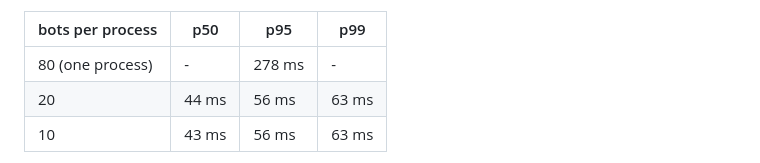
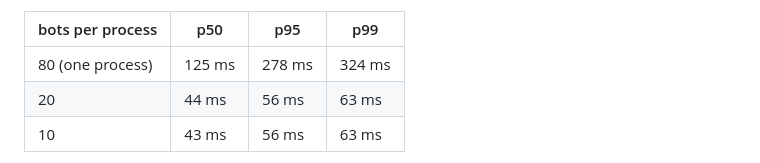
Before and after one commit to ankamteja/latency-aware-edge-game-placement, a Markdown page: docs/06-troubleshooting.md, the part around the change. Rendered like a GitHub page.

Commit message:
docs: fill in the single-process cell's percentiles

```diff
--- a/docs/06-troubleshooting.md
+++ b/docs/06-troubleshooting.md
@@ -445,7 +445,7 @@ cell, cloud at 80 players:
 
 | bots per process | p50 | p95 | p99 |
 |---|---|---|---|
-| 80 (one process) | - | 278 ms | - |
+| 80 (one process) | 125 ms | 278 ms | 324 ms |
 | 20 | 44 ms | 56 ms | 63 ms |
 | 10 | 43 ms | 56 ms | 63 ms |
 
```
